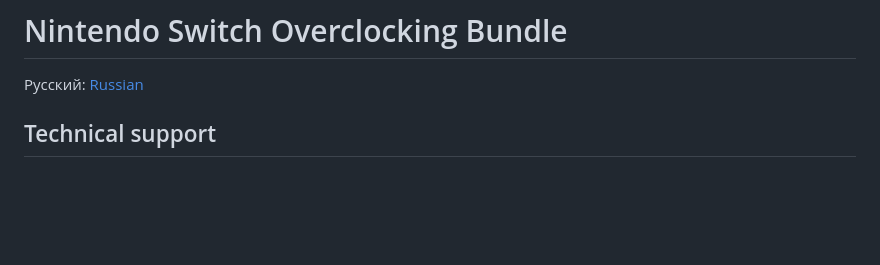
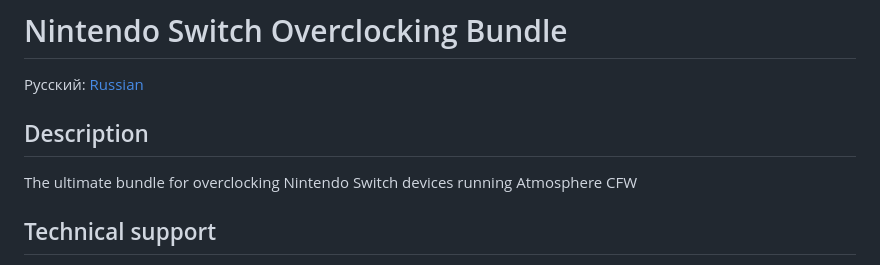
Before and after one commit to CatcherITGF/NX-Venom, a Markdown page: README.md, the part around the change. Rendered like a GitHub page; blank space fills up the shorter version.

```diff
--- a/README.md
+++ b/README.md
@@ -1,6 +1,10 @@
 # Nintendo Switch Overclocking Bundle
 
 Русский: [Russian](https://github.com/snupt/NS-Overclocking/blob/main/README-ru.md)
+
+## Description
+
+The ultimate bundle for overclocking Nintendo Switch devices running Atmosphere CFW
 
 ## Technical support
 
```
